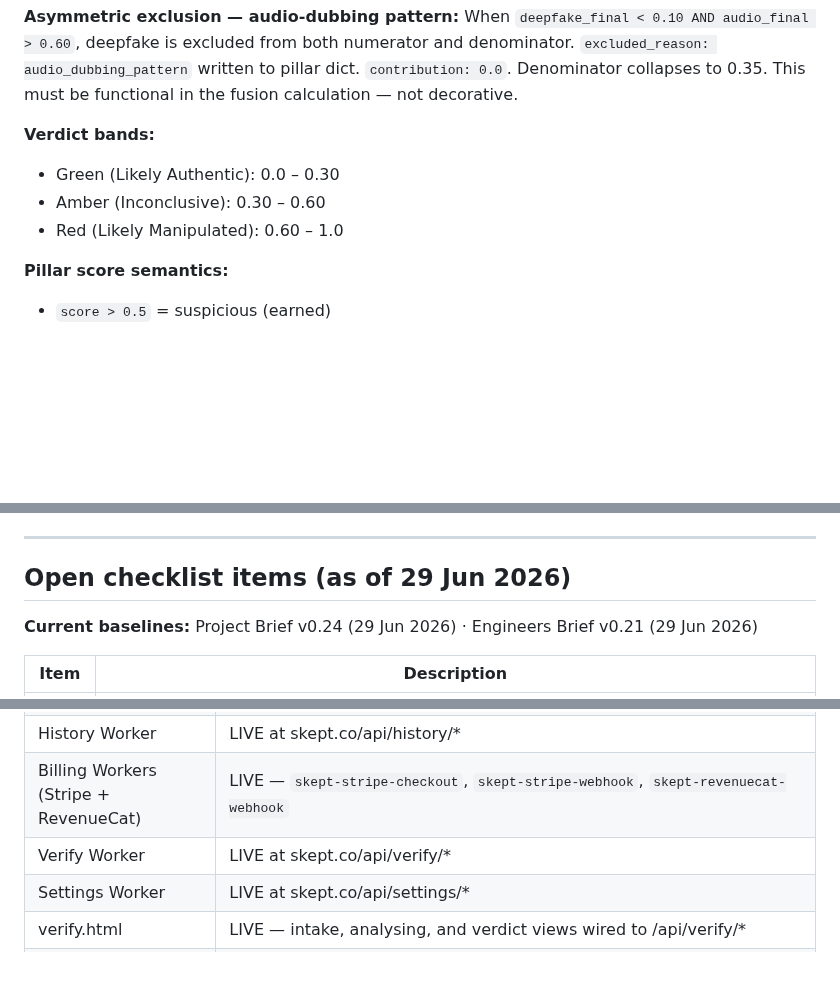
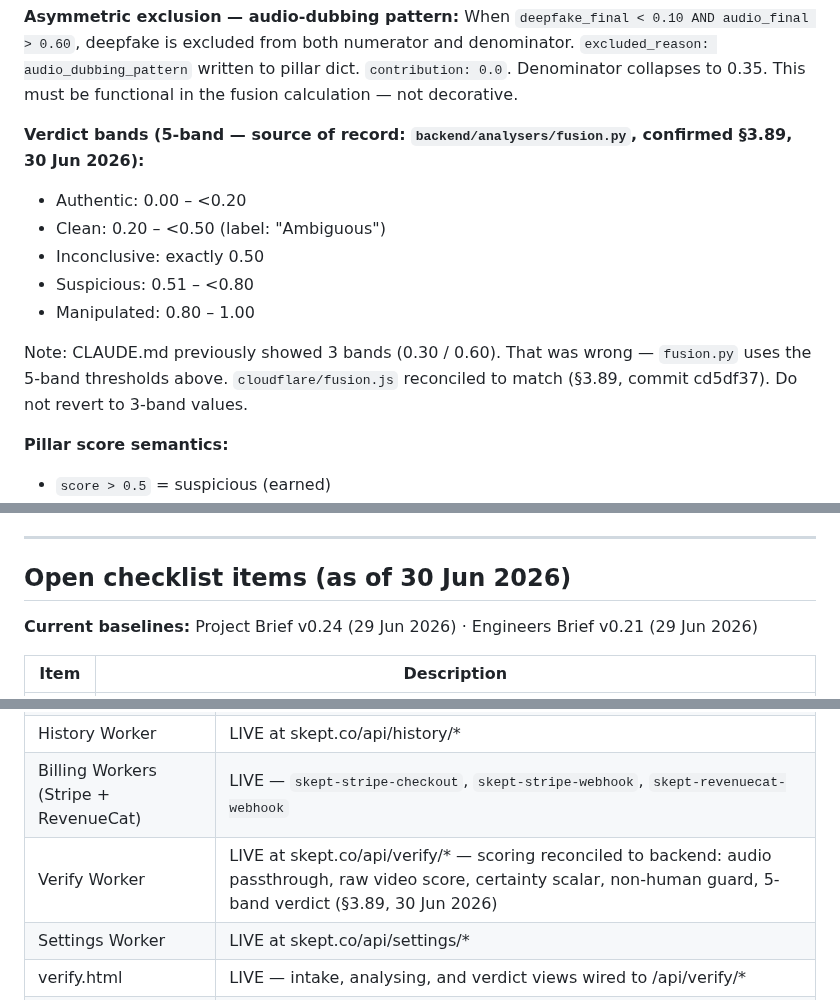
Before and after one commit to DustyDingo/Skept-prototype, a Markdown page: CLAUDE.md, 3 parts joined by grey strips. GitHub-like rendering; blank space fills up the shorter version.

Commit message:
Update CLAUDE.md — close §3.89 verify Worker scoring reconciliation
Co-Authored-By: Claude Sonnet 4.6 <noreply@anthropic.com>

```diff
--- a/CLAUDE.md
+++ b/CLAUDE.md
@@ -38,10 +38,14 @@ Weighted ensemble over verdict-determining pillars only.
 **Asymmetric exclusion — audio-dubbing pattern:**
 When `deepfake_final < 0.10 AND audio_final > 0.60`, deepfake is excluded from both numerator and denominator. `excluded_reason: audio_dubbing_pattern` written to pillar dict. `contribution: 0.0`. Denominator collapses to 0.35. This must be functional in the fusion calculation — not decorative.
 
-**Verdict bands:**
-- Green (Likely Authentic): 0.0 – 0.30
-- Amber (Inconclusive): 0.30 – 0.60
-- Red (Likely Manipulated): 0.60 – 1.0
+**Verdict bands (5-band — source of record: `backend/analysers/fusion.py`, confirmed §3.89, 30 Jun 2026):**
+- Authentic:    0.00 – <0.20
+- Clean:        0.20 – <0.50   (label: "Ambiguous")
+- Inconclusive: exactly 0.50
+- Suspicious:   0.51 – <0.80
+- Manipulated:  0.80 – 1.00
+
+Note: CLAUDE.md previously showed 3 bands (0.30 / 0.60). That was wrong — `fusion.py` uses the 5-band thresholds above. `cloudflare/fusion.js` reconciled to match (§3.89, commit cd5df37). Do not revert to 3-band values.
 
 **Pillar score semantics:**
 - `score > 0.5` = suspicious (earned)
@@ -105,7 +109,7 @@ Lazy-loaded on first job, not at startup. Prevents cold-start timeout and double
 
 ---
 
-## Open checklist items (as of 29 Jun 2026)
+## Open checklist items (as of 30 Jun 2026)
 
 **Current baselines:** Project Brief v0.24 (29 Jun 2026) · Engineers Brief v0.21 (29 Jun 2026)
 
@@ -150,7 +154,7 @@ Lazy-loaded on first job, not at startup. Prevents cold-start timeout and double
 | History page (`history.html`) | LIVE at skept.co/history — cream shell, quota strip, filter chips, card list, delete flow |
 | History Worker | LIVE at skept.co/api/history/* |
 | Billing Workers (Stripe + RevenueCat) | LIVE — `skept-stripe-checkout`, `skept-stripe-webhook`, `skept-revenuecat-webhook` |
-| Verify Worker | LIVE at skept.co/api/verify/* |
+| Verify Worker | LIVE at skept.co/api/verify/* — scoring reconciled to backend: audio passthrough, raw video score, certainty scalar, non-human guard, 5-band verdict (§3.89, 30 Jun 2026) |
 | Settings Worker | LIVE at skept.co/api/settings/* |
 | verify.html | LIVE — intake, analysing, and verdict views wired to /api/verify/* |
 | settings.html | Scaffold only — not yet built |
```
Also changed, not shown: other parts of CLAUDE.md (+1 -1 lines).
